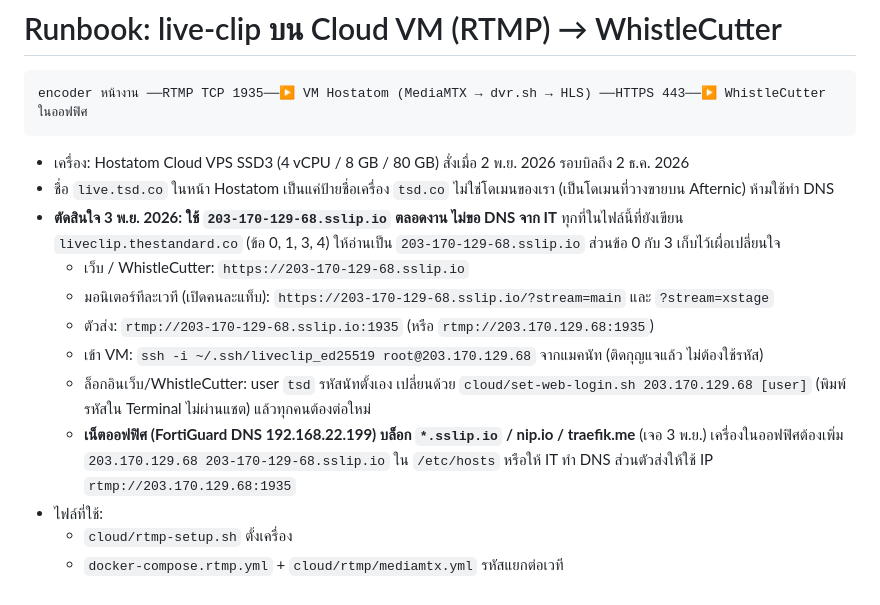
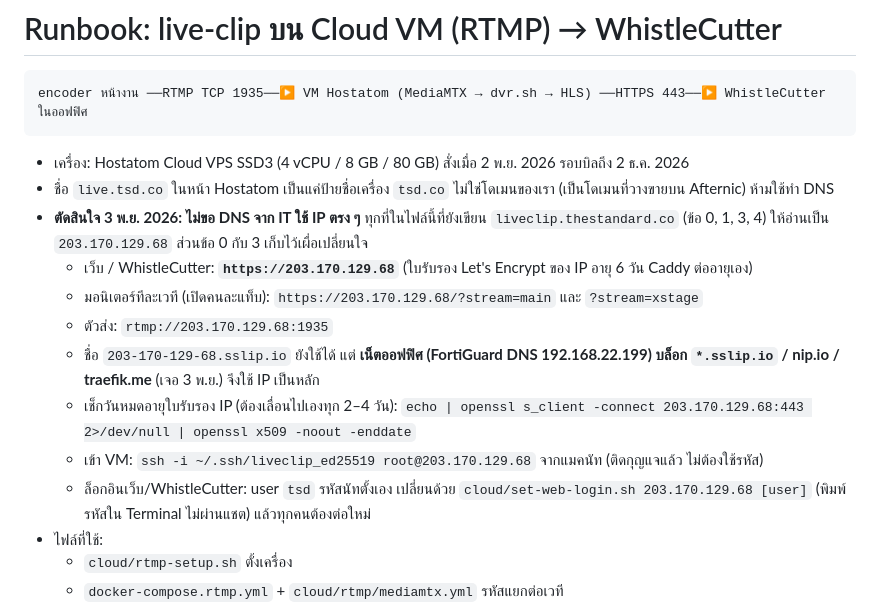
Before and after one commit to narasitk77/live-clip, a Markdown page: docs/runbook-cloud-rtmp.md, the part around the change. Rendered like a GitHub page.

Commit message:
docs(cloud): lead with https://203.170.129.68 (office DNS blocks sslip.io)
Co-Authored-By: Claude Opus 5.5 <noreply@anthropic.com>

```diff
--- a/docs/runbook-cloud-rtmp.md
+++ b/docs/runbook-cloud-rtmp.md
@@ -6,13 +6,14 @@ encoder หน้างาน ──RTMP TCP 1935──▶ VM Hostatom (MediaMTX
 
 - เครื่อง: Hostatom Cloud VPS SSD3 (4 vCPU / 8 GB / 80 GB) สั่งเมื่อ 2 พ.ย. 2026 รอบบิลถึง 2 ธ.ค. 2026
 - ชื่อ `live.tsd.co` ในหน้า Hostatom เป็นแค่ป้ายชื่อเครื่อง `tsd.co` ไม่ใช่โดเมนของเรา (เป็นโดเมนที่วางขายบน Afternic) ห้ามใช้ทำ DNS
-- **ตัดสินใจ 3 พ.ย. 2026: ใช้ `203-170-129-68.sslip.io` ตลอดงาน ไม่ขอ DNS จาก IT** ทุกที่ในไฟล์นี้ที่ยังเขียน `liveclip.thestandard.co` (ข้อ 0, 1, 3, 4) ให้อ่านเป็น `203-170-129-68.sslip.io` ส่วนข้อ 0 กับ 3 เก็บไว้เผื่อเปลี่ยนใจ
-  - เว็บ / WhistleCutter: `https://203-170-129-68.sslip.io`
-  - มอนิเตอร์ทีละเวที (เปิดคนละแท็บ): `https://203-170-129-68.sslip.io/?stream=main` และ `?stream=xstage`
-  - ตัวส่ง: `rtmp://203-170-129-68.sslip.io:1935` (หรือ `rtmp://203.170.129.68:1935`)
+- **ตัดสินใจ 3 พ.ย. 2026: ไม่ขอ DNS จาก IT ใช้ IP ตรง ๆ** ทุกที่ในไฟล์นี้ที่ยังเขียน `liveclip.thestandard.co` (ข้อ 0, 1, 3, 4) ให้อ่านเป็น `203.170.129.68` ส่วนข้อ 0 กับ 3 เก็บไว้เผื่อเปลี่ยนใจ
+  - เว็บ / WhistleCutter: **`https://203.170.129.68`** (ใบรับรอง Let's Encrypt ของ IP อายุ 6 วัน Caddy ต่ออายุเอง)
+  - มอนิเตอร์ทีละเวที (เปิดคนละแท็บ): `https://203.170.129.68/?stream=main` และ `?stream=xstage`
+  - ตัวส่ง: `rtmp://203.170.129.68:1935`
+  - ชื่อ `203-170-129-68.sslip.io` ยังใช้ได้ แต่ **เน็ตออฟฟิศ (FortiGuard DNS 192.168.22.199) บล็อก `*.sslip.io` / nip.io / traefik.me** (เจอ 3 พ.ย.) จึงใช้ IP เป็นหลัก
+  - เช็กวันหมดอายุใบรับรอง IP (ต้องเลื่อนไปเองทุก 2–4 วัน): `echo | openssl s_client -connect 203.170.129.68:443 2>/dev/null | openssl x509 -noout -enddate`
   - เข้า VM: `ssh -i ~/.ssh/liveclip_ed25519 root@203.170.129.68` จากแมคนัท (ติดกุญแจแล้ว ไม่ต้องใช้รหัส)
   - ล็อกอินเว็บ/WhistleCutter: user `tsd` รหัสนัทตั้งเอง เปลี่ยนด้วย `cloud/set-web-login.sh 203.170.129.68 [user]` (พิมพ์รหัสใน Terminal ไม่ผ่านแชต) แล้วทุกคนต้องต่อใหม่
-  - **เน็ตออฟฟิศ (FortiGuard DNS 192.168.22.199) บล็อก `*.sslip.io` / nip.io / traefik.me** (เจอ 3 พ.ย.) เครื่องในออฟฟิศต้องเพิ่ม `203.170.129.68 203-170-129-68.sslip.io` ใน `/etc/hosts` หรือให้ IT ทำ DNS ส่วนตัวส่งให้ใช้ IP `rtmp://203.170.129.68:1935`
 - ไฟล์ที่ใช้:
   - `cloud/rtmp-setup.sh` ตั้งเครื่อง
   - `docker-compose.rtmp.yml` + `cloud/rtmp/mediamtx.yml` รหัสแยกต่อเวที
```
